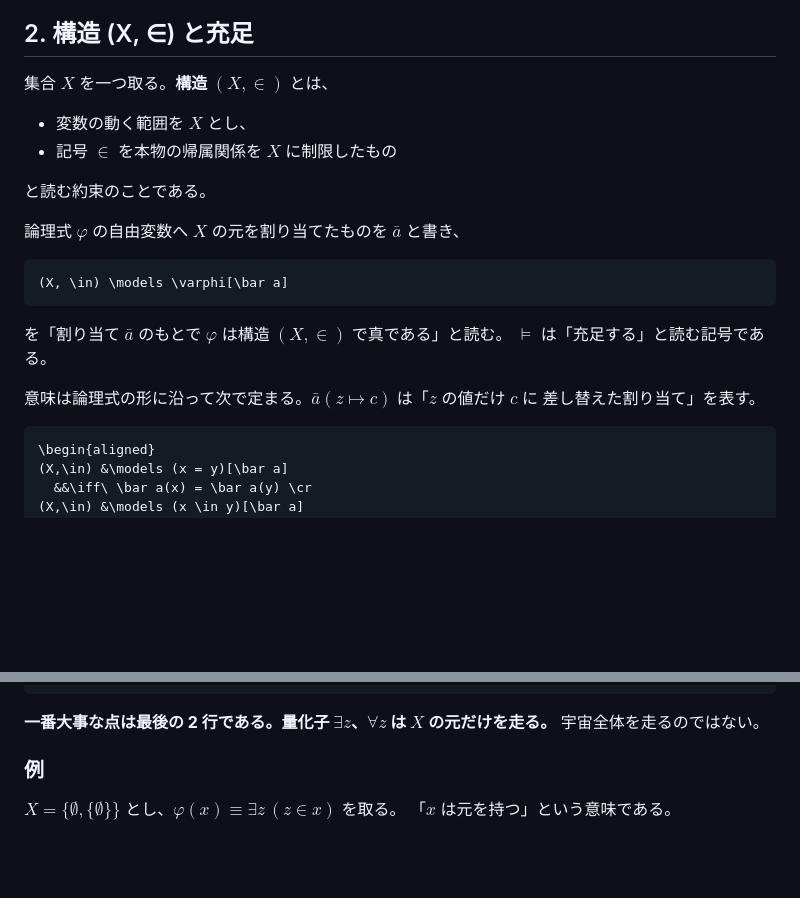
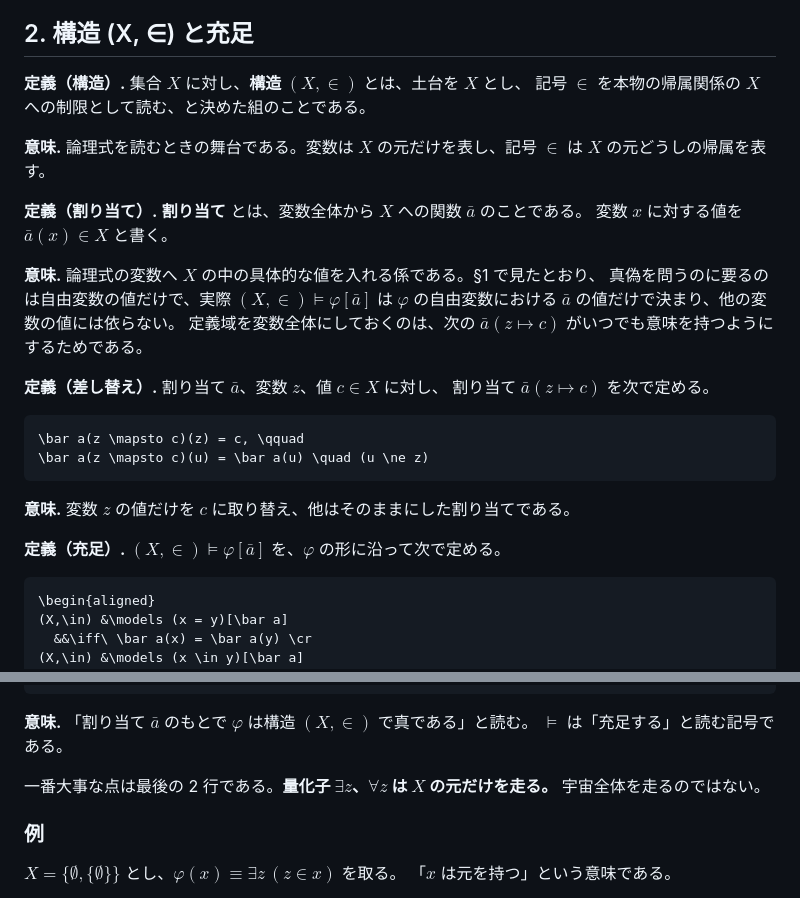
Before and after one commit to koteitan/dh-bms-wf-formal, a Markdown page: study/constructible-hierarchy.md, 2 parts joined by grey strips. GitHub-like rendering; blank space fills up the shorter version.

````diff
--- a/study/constructible-hierarchy.md
+++ b/study/constructible-hierarchy.md
@@ -33,24 +33,31 @@ x = \emptyset \ \equiv\ \neg\exists z\,(z \in x)
 
 ## 2. 構造 (X, ∈) と充足
 
-集合 $`X`$ を一つ取る。**構造** $`(X, \in)`$ とは、
+**定義（構造）.** 集合 $`X`$ に対し、**構造** $`(X, \in)`$ とは、土台を $`X`$ とし、
+記号 $`\in`$ を本物の帰属関係の $`X`$ への制限として読む、と決めた組のことである。
 
-- 変数の動く範囲を $`X`$ とし、
-- 記号 $`\in`$ を本物の帰属関係を $`X`$ に制限したもの
+**意味.** 論理式を読むときの舞台である。変数は $`X`$ の元だけを表し、記号 $`\in`$ は
+$`X`$ の元どうしの帰属を表す。
 
-と読む約束のことである。
+**定義（割り当て）.** **割り当て** とは、変数全体から $`X`$ への関数 $`\bar a`$ のことである。
+変数 $`x`$ に対する値を $`\bar a(x) \in X`$ と書く。
 
-論理式 $`\varphi`$ の自由変数へ $`X`$ の元を割り当てたものを $`\bar a`$ と書き、
+**意味.** 論理式の変数へ $`X`$ の中の具体的な値を入れる係である。§1 で見たとおり、
+真偽を問うのに要るのは自由変数の値だけで、実際 $`(X,\in) \models \varphi[\bar a]`$ は
+$`\varphi`$ の自由変数における $`\bar a`$ の値だけで決まり、他の変数の値には依らない。
+定義域を変数全体にしておくのは、次の $`\bar a(z \mapsto c)`$ がいつでも意味を持つようにするためである。
+
+**定義（差し替え）.** 割り当て $`\bar a`$、変数 $`z`$、値 $`c \in X`$ に対し、
+割り当て $`\bar a(z \mapsto c)`$ を次で定める。
 
 ```math
-(X, \in) \models \varphi[\bar a]
+\bar a(z \mapsto c)(z) = c, \qquad
+\bar a(z \mapsto c)(u) = \bar a(u) \quad (u \ne z)
 ```
 
-を「割り当て $`\bar a`$ のもとで $`\varphi`$ は構造 $`(X,\in)`$ で真である」と読む。
-$`\models`$ は「充足する」と読む記号である。
+**意味.** 変数 $`z`$ の値だけを $`c`$ に取り替え、他はそのままにした割り当てである。
 
-意味は論理式の形に沿って次で定まる。$`\bar a(z \mapsto c)`$ は「$`z`$ の値だけ $`c`$ に
-差し替えた割り当て」を表す。
+**定義（充足）.** $`(X, \in) \models \varphi[\bar a]`$ を、$`\varphi`$ の形に沿って次で定める。
 
 ```math
 \begin{aligned}
@@ -69,7 +76,10 @@ $`\models`$ は「充足する」と読む記号である。
 \end{aligned}
 ```
 
-**一番大事な点は最後の 2 行である。量化子 $`\exists z`$、$`\forall z`$ は $`X`$ の元だけを走る。**
+**意味.** 「割り当て $`\bar a`$ のもとで $`\varphi`$ は構造 $`(X,\in)`$ で真である」と読む。
+$`\models`$ は「充足する」と読む記号である。
+
+一番大事な点は最後の 2 行である。**量化子 $`\exists z`$、$`\forall z`$ は $`X`$ の元だけを走る。**
 宇宙全体を走るのではない。
 
 ### 例
````
Also changed, not shown: study/levy-hierarchy.md (added, +383 -0 lines).
